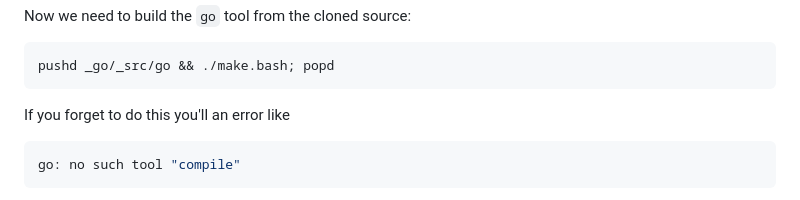
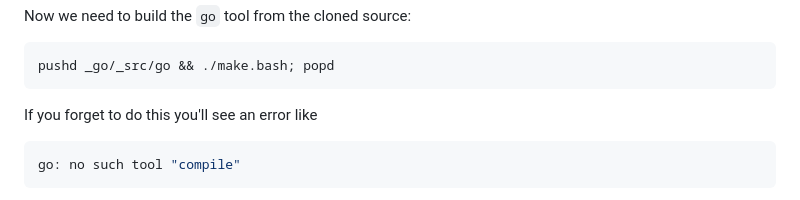
Before and after one commit to klingtnet/klingtnet.github.io, a Markdown page: content/articles/2024-01-13-custom-go-build.md, the part around the change. Rendered like a GitHub page.

Commit message:
Fix a typo
There was a missing 'see'.

````diff
--- a/content/articles/2024-01-13-custom-go-build.md
+++ b/content/articles/2024-01-13-custom-go-build.md
@@ -51,7 +51,7 @@ Now we need to build the `go` tool from the cloned source:
 pushd _go/_src/go && ./make.bash; popd
 ```
 
-If you forget to do this you'll an error like
+If you forget to do this you'll see an error like
 
 ```sh
 go: no such tool "compile"
````
